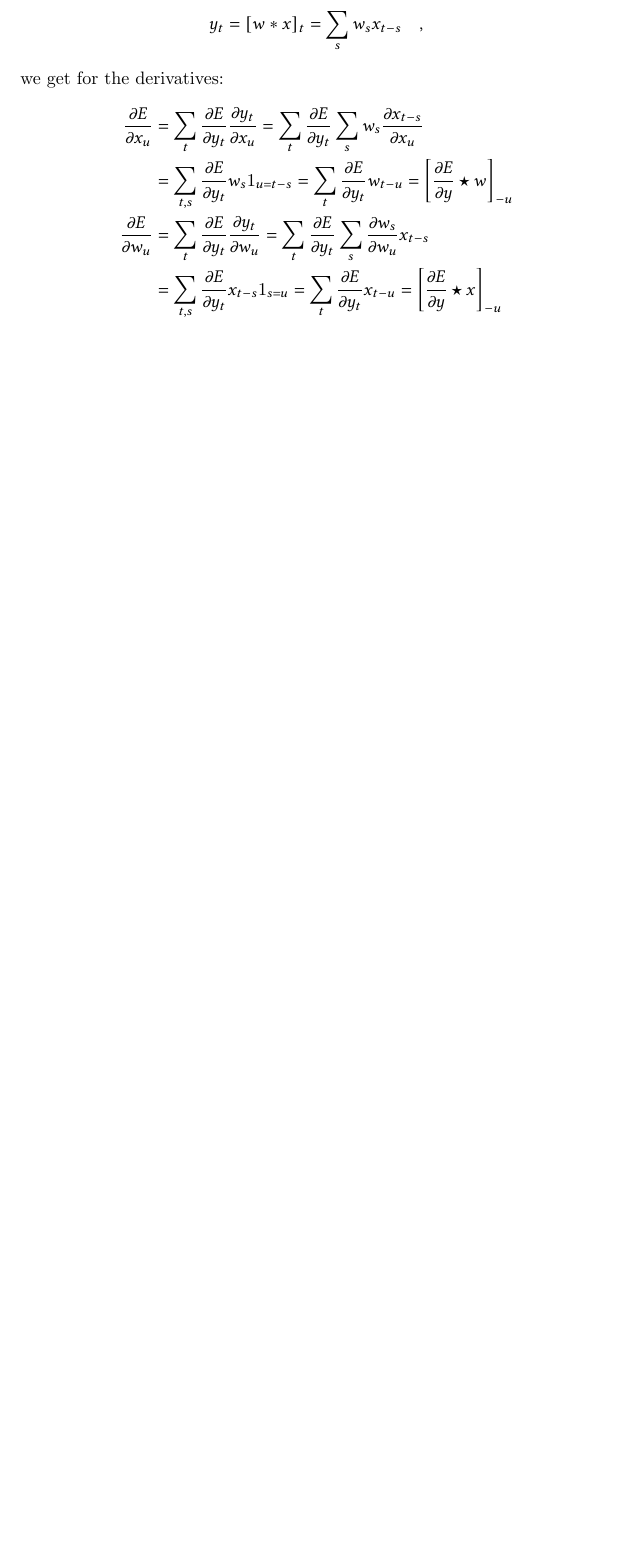
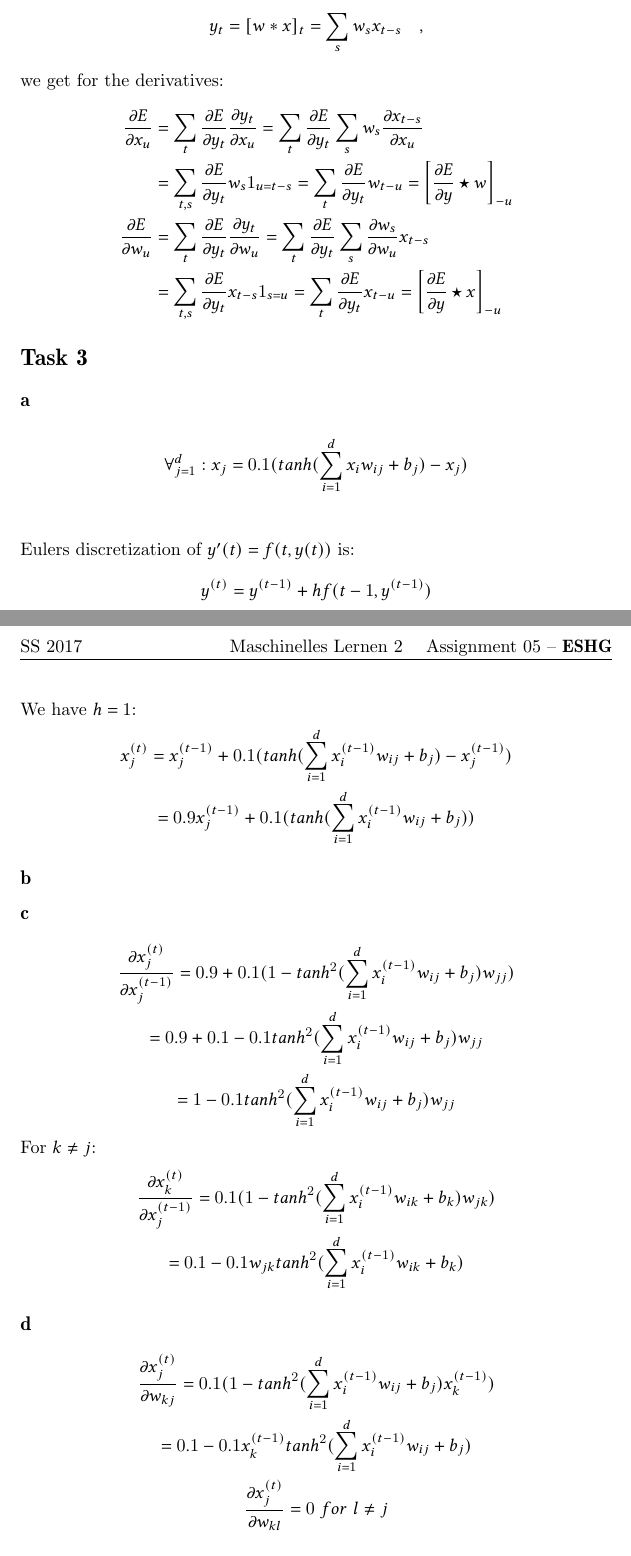
Before and after one commit to WGierke/machine_learning_2, a LaTeX problem sheet (exercise05/solution05.tex, which reads exercise05/task3.tex): part of the page before the commit and two parts of pages 1 and 2 of 2 after it, the two joined at a grey line, cut so that both start at the same text, the shorter picture padded with empty space. Compiled offline with pdfLaTeX.

Commit message:
Task 3, Exercise 5

```diff
--- /dev/null
+++ b/exercise05/task3.tex
@@ -0,0 +1,41 @@
+\section*{Task 3}
+
+\subsection*{a}
+
+\begin{gather*}
+\forall_{j=1}^d : x_j = 0.1(tanh(\sum_{i=1}^d x_i w_{ij} + b_j) - x_j) \\
+\end{gather*}
+Eulers discretization of $y'(t) = f(t,y(t))$ is:
+\begin{gather*}
+y^{(t)} = y^{(t-1)} + hf(t-1, y^{(t-1)}) \\
+\end{gather*}
+We have $h=1$:
+\begin{gather*}
+x_j^{(t)} = x_j^{(t-1)} + 0.1(tanh(\sum_{i=1}^d x_i^{(t-1)} w_{ij} + b_j) - x_j^{(t-1)}) \\
+= 0.9 x_j^{(t-1)} + 0.1(tanh(\sum_{i=1}^d x_i^{(t-1)} w_{ij} + b_j))
+\end{gather*}
+
+
+\subsection*{b}
+
+\subsection*{c}
+\begin{gather*}
+\frac{\partial x_j^{(t)}}{\partial x_j^{(t-1)}} = 0.9 + 0.1(1 - tanh^2(\sum_{i=1}^d x_i^{(t-1)} w_{ij} + b_j) w_{jj}) \\
+= 0.9 + 0.1 - 0.1 tanh^2(\sum_{i=1}^d x_i^{(t-1)} w_{ij} + b_j) w_{jj} \\
+= 1 - 0.1 tanh^2(\sum_{i=1}^d x_i^{(t-1)} w_{ij} + b_j) w_{jj}
+\end{gather*}
+For $k \neq j$:
+\begin{gather*}
+\frac{\partial x_k^{(t)}}{\partial x_j^{(t-1)}} = 0.1(1 - tanh^2(\sum_{i=1}^d x_i^{(t-1)} w_{ik} + b_k) w_{jk}) \\
+= 0.1 - 0.1 w_{jk} tanh^2(\sum_{i=1}^d x_i^{(t-1)} w_{ik} + b_k)
+\end{gather*}
+
+\subsection*{d}
+
+\begin{gather*}
+\frac{\partial x_j^{(t)}}{\partial w_{kj}} = 0.1(1 - tanh^2(\sum_{i=1}^d x_i^{(t-1)} w_{ij} + b_j) x_k^{(t-1)}) \\
+= 0.1 - 0.1 x_k^{(t-1)} tanh^2(\sum_{i=1}^d x_i^{(t-1)} w_{ij} + b_j) \\
+\frac{\partial x_j^{(t)}}{\partial w_{kl}} = 0 \ for \ l \neq j
+\end{gather*}
+
+\begin{gather*}
```
Also changed, not shown: exercise05/solution05.tex (+1 -1 lines), exercise05/task3.tex (3 more changed lines).
